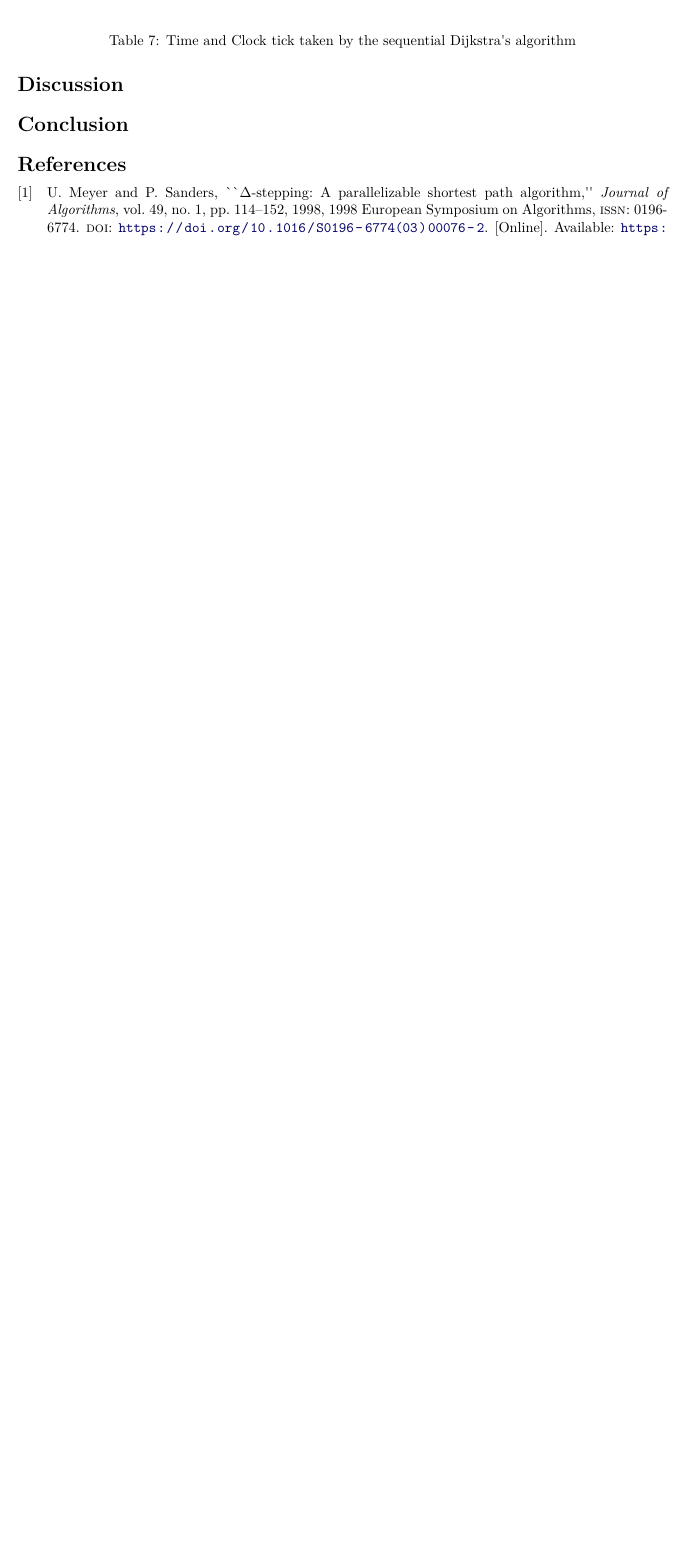
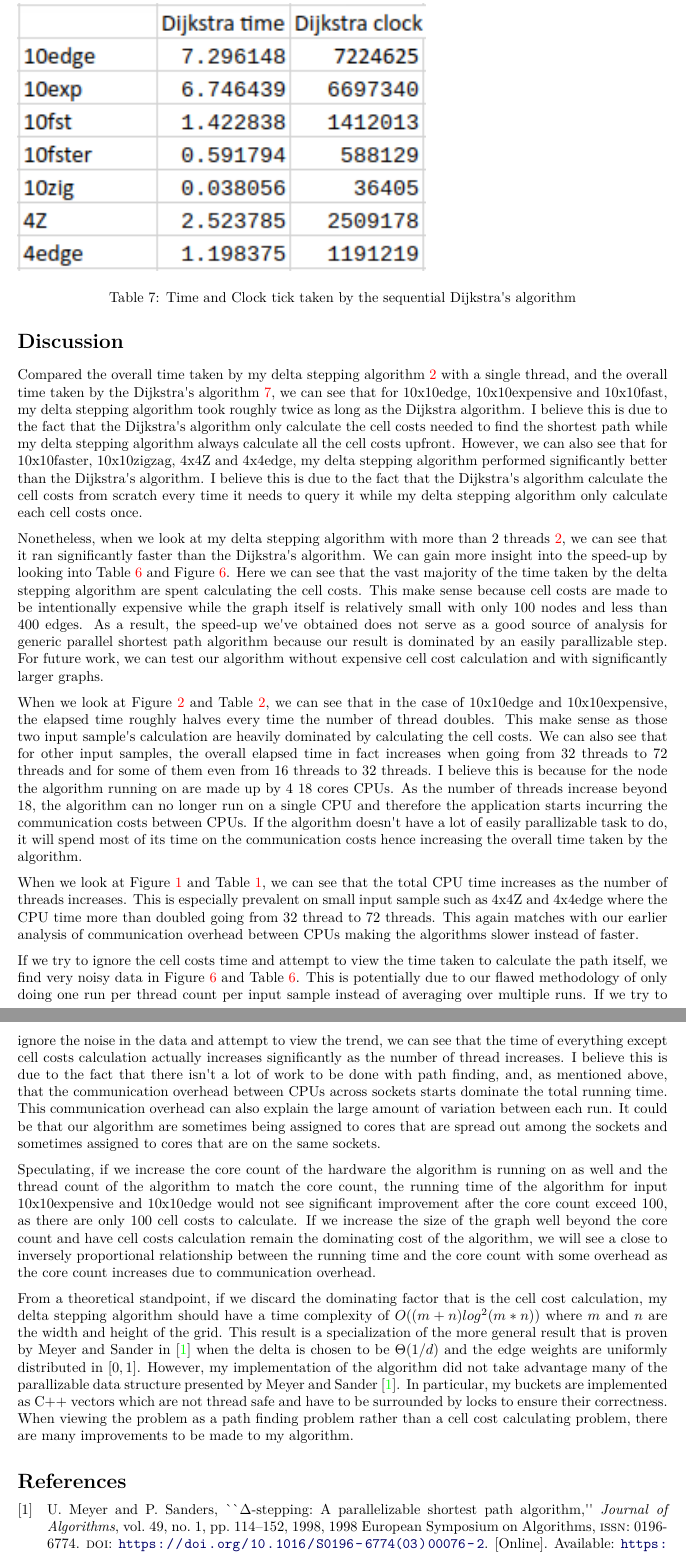
Before and after one commit to chomosuke/PMC-project-1, a LaTeX document (report/report.tex): part of page 9 of 9 before the commit and two parts of pages 9 and 10 of 10 after it, the two joined at a grey line, cut so that both start at the same text, the shorter picture padded with empty space. The pictures show the PDF file report/report.pdf that the author committed with the source.

Commit message:
submittable

```diff
--- a/report/report.tex
+++ b/report/report.tex
@@ -329,9 +329,74 @@ sequential algorithm only uses one core, so that core is busy most of the time a
 up being roughly proportional to each other.
 
 \section*{Discussion}
+Compared the overall time taken by my delta stepping algorithm \ref{tab:2} with a single thread, and
+the overall time taken by the Dijkstra's algorithm \ref{tab:7}, we can see that for 10x10edge,
+10x10expensive and 10x10fast, my delta stepping algorithm took roughly twice as long as the Dijkstra
+algorithm. I believe this is due to the fact that the Dijkstra's algorithm only calculate the cell
+costs needed to find the shortest path while my delta stepping algorithm always calculate all the
+cell costs upfront. However, we can also see that for 10x10faster, 10x10zigzag, 4x4Z and 4x4edge, my
+delta stepping algorithm performed significantly better than the Dijkstra's algorithm. I believe
+this is due to the fact that the Dijkstra's algorithm calculate the cell costs from scratch
+every time it needs to query it while my delta stepping algorithm only calculate each cell costs
+once.
 
+Nonetheless, when we look at my delta stepping algorithm with more than 2 threads \ref{tab:2}, we
+can see that it ran significantly faster than the Dijkstra's algorithm. We can gain more insight
+into the speed-up by looking into Table \ref{tab:6} and Figure \ref{fig:6}. Here we can see that the
+vast majority of the time taken by the delta stepping algorithm are spent calculating the cell
+costs. This make sense because cell costs are made to be intentionally expensive while the graph
+itself is relatively small with only 100 nodes and less than 400 edges. As a result, the speed-up
+we've obtained does not serve as a good source of analysis for generic parallel shortest path
+algorithm because our result is dominated by an easily parallizable step. For future work, we can
+test our algorithm without expensive cell cost calculation and with significantly larger graphs.
 
-\section*{Conclusion}
+When we look at Figure \ref{fig:2} and Table \ref{tab:2}, we can see that in the case of 10x10edge
+and 10x10expensive, the elapsed time roughly halves every time the number of thread doubles. This
+make sense as those two input sample's calculation are heavily dominated by calculating the cell
+costs. We can also see that for other input samples, the overall elapsed time in fact increases when
+going from 32 threads to 72 threads and for some of them even from 16 threads to 32 threads. I
+believe this is because for the node the algorithm running on are made up by 4 18 cores CPUs. As the
+number of threads increase beyond 18, the algorithm can no longer run on a single CPU and therefore
+the application starts incurring the communication costs between CPUs. If the algorithm doesn't
+have a lot of easily parallizable task to do, it will spend most of its time on the communication
+costs hence increasing the overall time taken by the algorithm.
+
+When we look at Figure \ref{fig:1} and Table \ref{tab:1}, we can see that the total CPU time
+increases as the number of threads increases. This is especially prevalent on small input sample
+such as 4x4Z and 4x4edge where the CPU time more than doubled going from 32 thread to 72 threads.
+This again matches with our earlier analysis of communication overhead between CPUs making the
+algorithms slower instead of faster.
+
+If we try to ignore the cell costs time and attempt to view the time taken to calculate the path
+itself, we find very noisy data in Figure \ref{fig:6} and Table \ref{tab:6}. This is potentially due
+to our flawed methodology of only doing one run per thread count per input sample instead of
+averaging over multiple runs. If we try to ignore the noise in the data and attempt to view the
+trend, we can see that the time of everything except cell costs calculation actually increases
+significantly as the number of thread increases. I believe this is due to the fact that there isn't
+a lot of work to be done with path finding, and, as mentioned above, that the communication overhead
+between CPUs across sockets starts dominate the total running time. This communication overhead can
+also explain the large amount of variation between each run. It could be that our algorithm are
+sometimes being assigned to cores that are spread out among the sockets and sometimes assigned to
+cores that are on the same sockets.
+
+Speculating, if we increase the core count of the hardware the algorithm is running on as well and
+the thread count of the algorithm to match the core count, the running time of the algorithm for
+input 10x10expensive and 10x10edge would not see significant improvement after the core count exceed
+100, as there are only 100 cell costs to calculate. If we increase the size of the graph well beyond
+the core count and have cell costs calculation remain the dominating cost of the algorithm, we will
+see a close to inversely proportional relationship between the running time and the core count with
+some overhead as the core count increases due to communication overhead.
+
+From a theoretical standpoint, if we discard the dominating factor that is the cell cost
+calculation, my delta stepping algorithm should have a time complexity of $O((m+n)log^2(m*n))$ where
+\(m\) and \(n\) are the width and height of the grid. This result is a specialization of the more
+general result that is proven by Meyer and Sander in \cite{Meyer-1998} when the delta is chosen to
+be \(\Theta(1/d)\) and the edge weights are uniformly distributed in \([0, 1]\). However, my
+implementation of the algorithm did not take advantage many of the parallizable data structure
+presented by Meyer and Sander \cite{Meyer-1998}. In particular, my buckets are implemented as C++
+vectors which are not thread safe and have to be surrounded by locks to ensure their correctness.
+When viewing the problem as a path finding problem rather than a cell cost calculating problem,
+there are many improvements to be made to my algorithm.
 
 \printbibliography
 
```
Also changed, not shown: report/dijkstra-table.png, report/report.pdf, report/report.tex (2 more changed lines).
